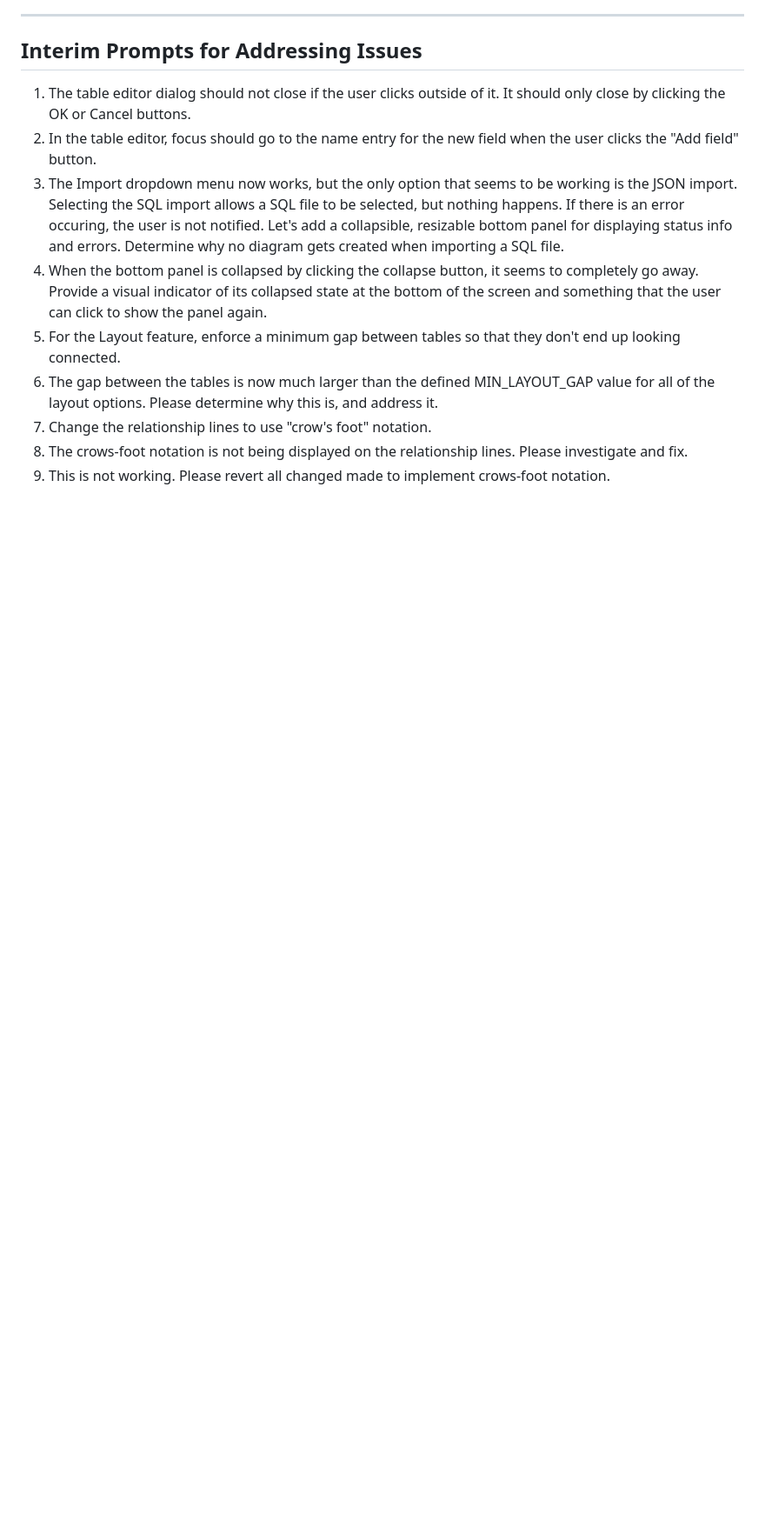
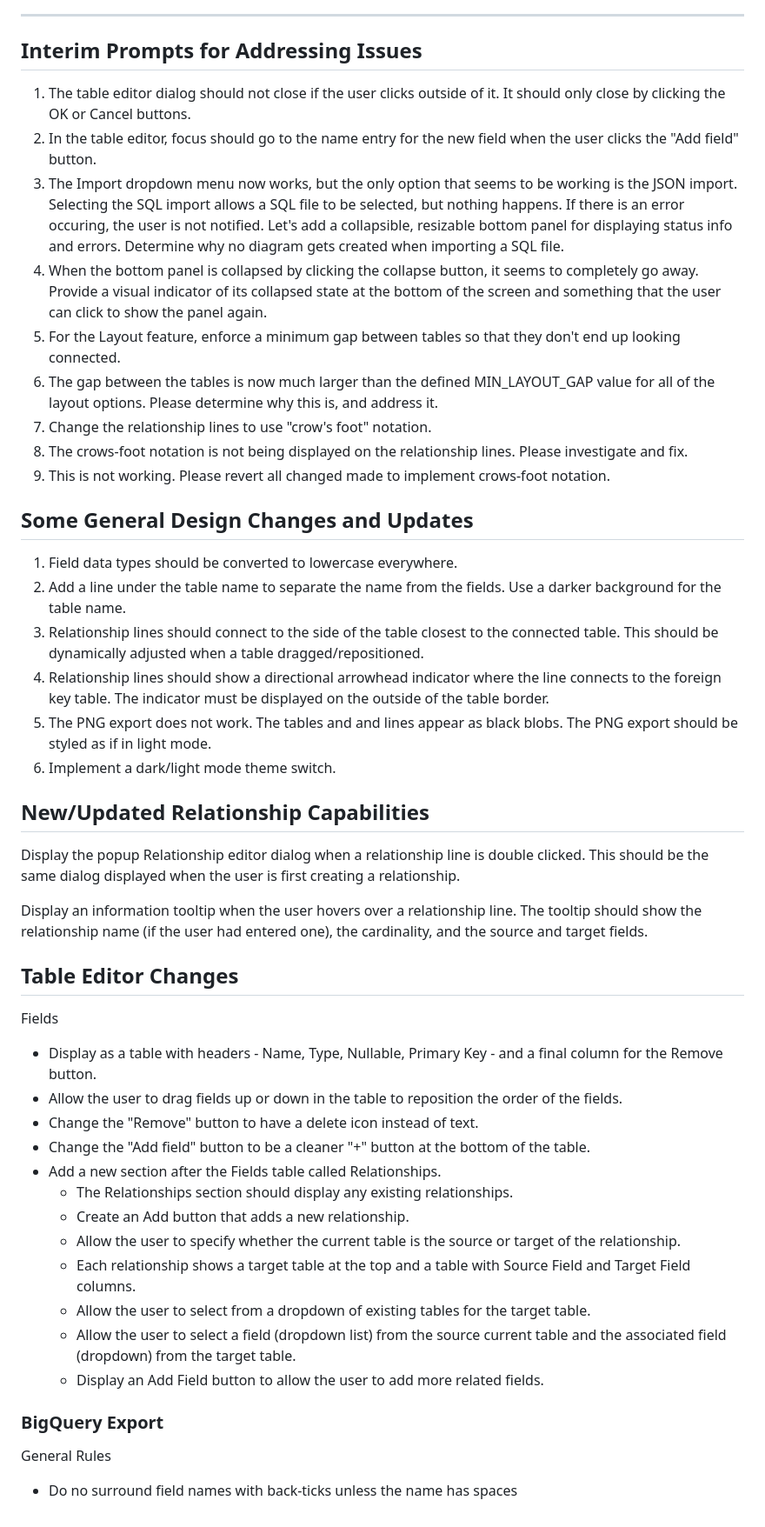
Before and after one commit to davidalexisnyt/schemastudio, a Markdown page: docs/# ERD Tool.md, the part around the change. Shown at 87% size. Rendered like a GitHub page; blank space fills up the shorter version.

Commit message:
Updated table editor

```diff
--- a/docs/# ERD Tool.md
+++ b/docs/# ERD Tool.md
@@ -127,3 +127,41 @@ This may be the most difficult to implement so let's leave it for later.
 7. Change the relationship lines to use "crow's foot" notation.
 8. The crows-foot notation is not being displayed on the relationship lines. Please investigate and fix.
 9. This is not working. Please revert all changed made to implement crows-foot notation.
+
+## Some General Design Changes and Updates
+
+1. Field data types should be converted to lowercase everywhere.
+2. Add a line under the table name to separate the name from the fields. Use a darker background for the table name.
+3. Relationship lines should connect to the side of the table closest to the connected table. This should be dynamically adjusted when a table dragged/repositioned.
+4. Relationship lines should show a directional arrowhead indicator where the line connects to the foreign key table. The indicator must be displayed on the outside of the table border.
+5. The PNG export does not work. The tables and and lines appear as black blobs. The PNG export should be styled as if in light mode.
+6. Implement a dark/light mode theme switch.
+
+## New/Updated Relationship Capabilities
+
+Display the popup Relationship editor dialog when a relationship line is double clicked. This should be the same dialog displayed when the user is first creating a relationship.
+
+Display an information tooltip when the user hovers over a relationship line. The tooltip should show the relationship name (if the user had entered one), the cardinality, and the source and target fields.
+
+## Table Editor Changes
+
+Fields
+
+- Display as a table with headers - Name, Type, Nullable, Primary Key - and a final column for the Remove button.
+- Allow the user to drag fields up or down in the table to reposition the order of the fields.
+- Change the "Remove" button to have a delete icon instead of text.
+- Change the "Add field" button to be a cleaner "+" button at the bottom of the table.
+- Add a new section after the Fields table called Relationships.
+  - The Relationships section should display any existing relationships.
+  - Create an Add button that adds a new relationship.
+  - Allow the user to specify whether the current table is the source or target of the relationship.
+  - Each relationship shows a target table at the top and a table with Source Field and Target Field columns.
+  - Allow the user to select from a dropdown of existing tables for the target table.
+  - Allow the user to select a field (dropdown list) from the source current table and the associated field (dropdown) from the target table.
+  - Display an Add Field button to allow the user to add more related fields.
+
+### BigQuery Export
+
+General Rules
+
+- Do no surround field names with back-ticks unless the name has spaces
```
